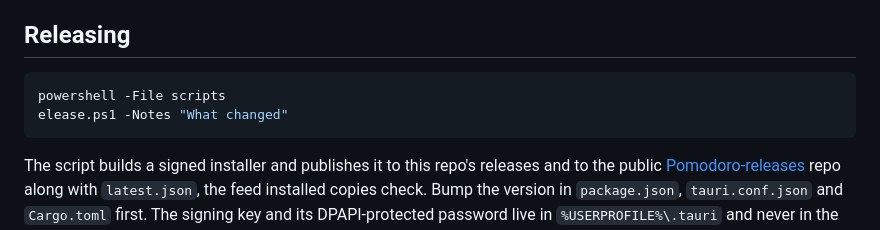
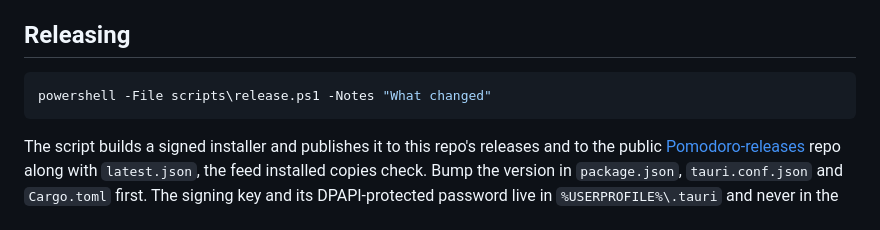
Before and after one commit to awshanaqtah/Pomodoro, a Markdown page: docs/PLAN.md, the part around the change. Drawn GitHub-style.

Commit message:
Plan: fix the release command example
Co-Authored-By: Claude Opus 5.5 (1M context) <noreply@anthropic.com>

````diff
--- a/docs/PLAN.md
+++ b/docs/PLAN.md
@@ -99,8 +99,7 @@ folder (Sounds tab → Open folder) and that layer plays them, streamed from dis
 ## Releasing
 
 ```powershell
-powershell -File scripts
-elease.ps1 -Notes "What changed"
+powershell -File scripts\release.ps1 -Notes "What changed"
 ```
 
 The script builds a signed installer and publishes it to this repo's releases and to the public
````
